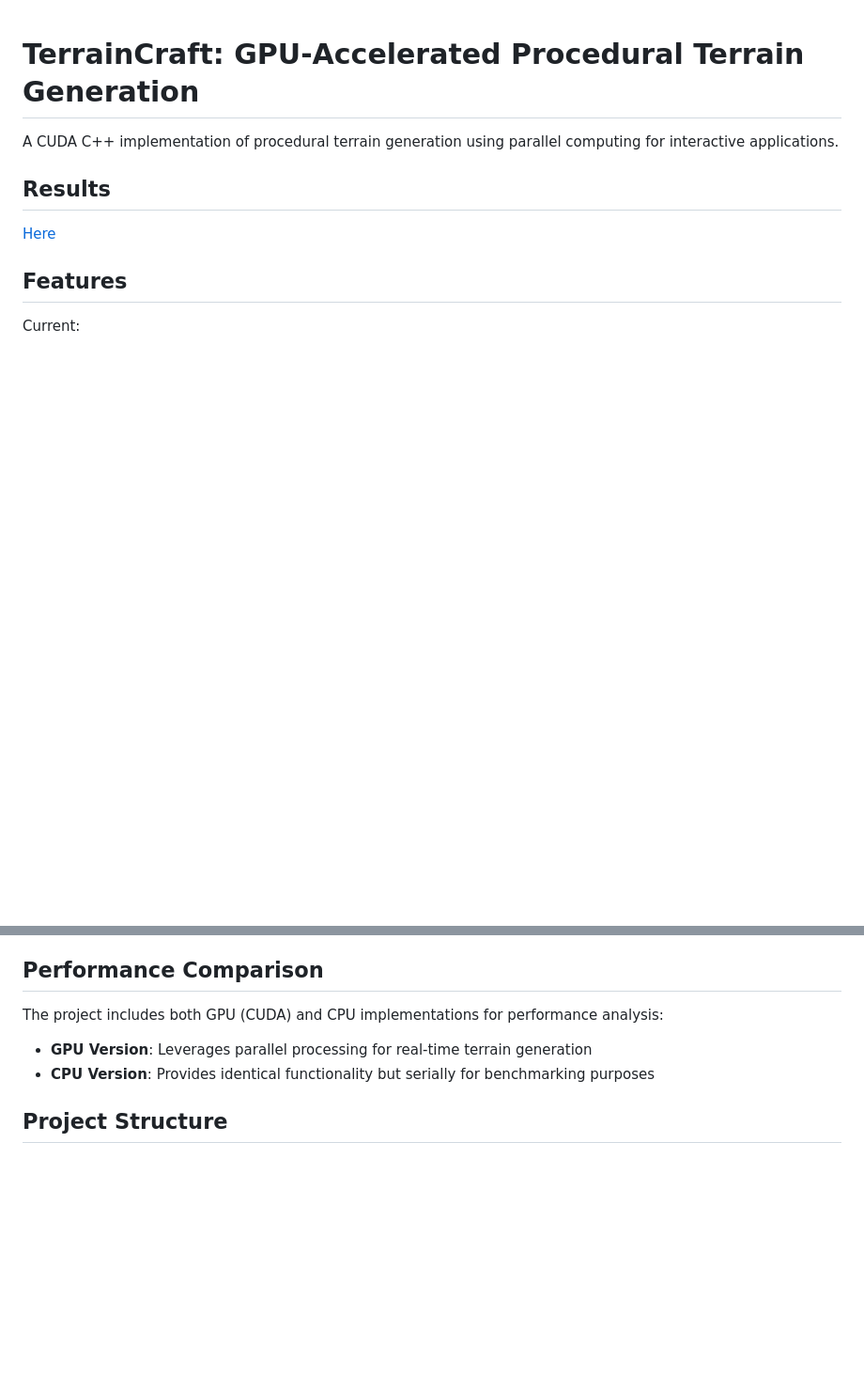
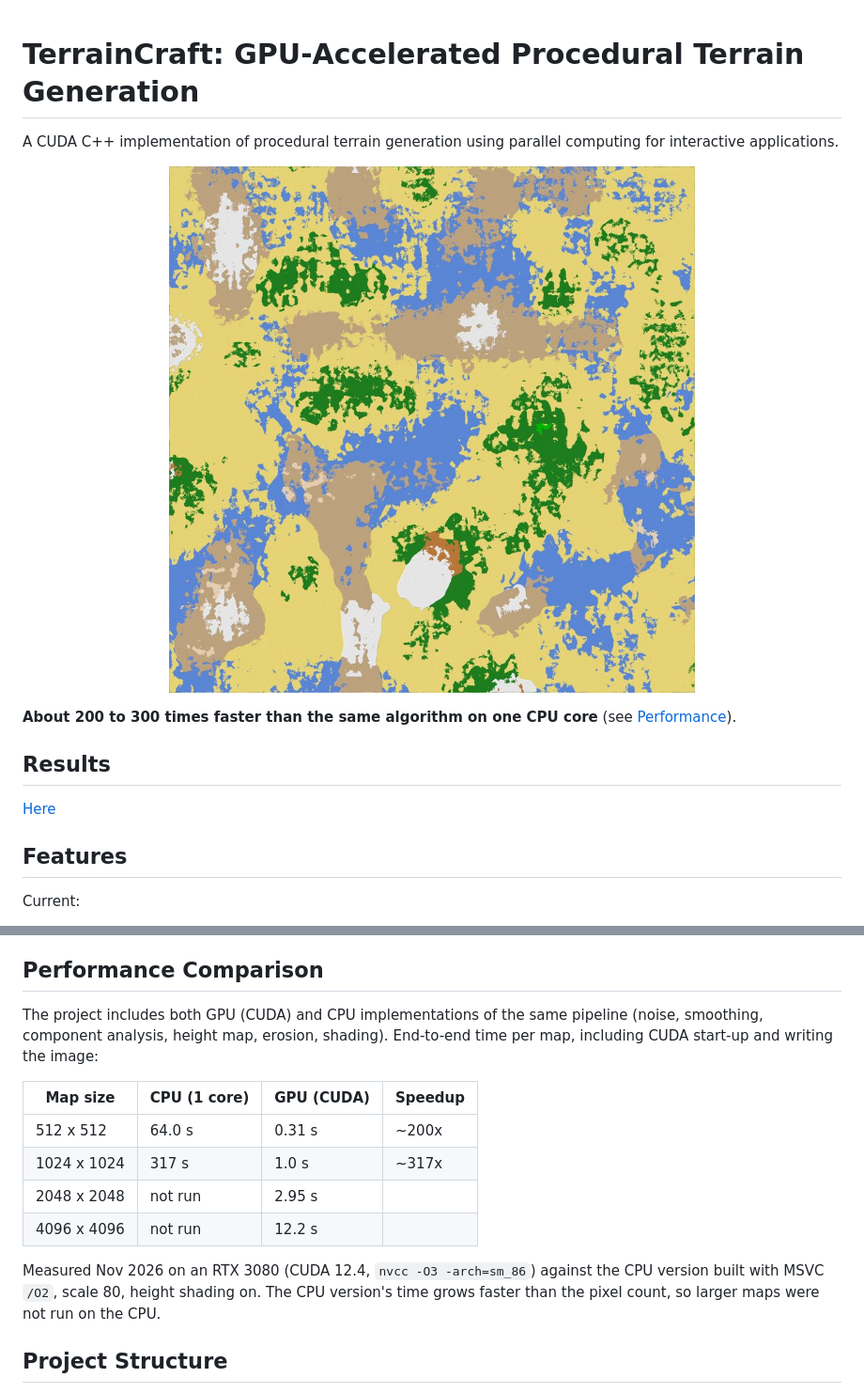
Before and after one commit to huss2342/cudaTerrain, a Markdown page: README.md, 2 parts joined by grey strips. Shown at 94% size. Drawn GitHub-style; pictures changed too: docs/preview.jpg (added); blank space fills up the shorter version.

Commit message:
README: benchmark table and preview; build GPU in release mode
Measured the CUDA and CPU versions on an RTX 3080: about 200x faster at
512x512 and 317x at 1024x1024, end to end. Add the table, hardware and
build flags, and a preview image at the top of the README.

The GPU build scripts used -G (device debug), which disables device
optimizations; build with -O3 instead.

Co-Authored-By: Claude Opus 5.5 <noreply@anthropic.com>

```diff
--- a/README.md
+++ b/README.md
@@ -1,6 +1,10 @@
 # TerrainCraft: GPU-Accelerated Procedural Terrain Generation
 
 A CUDA C++ implementation of procedural terrain generation using parallel computing for interactive applications.
+
+<p align="center"><img src="docs/preview.jpg" alt="Generated 4005x4005 terrain map with biomes and height shading" width="600"></p>
+
+**About 200 to 300 times faster than the same algorithm on one CPU core** (see [Performance](#performance-comparison)).
 
 ## Results
 [Here](https://wustl.box.com/v/terraincraft)
@@ -135,10 +139,16 @@ The system includes 31 terrain types, each with distinct colors and walkability
 
 ## Performance Comparison
 
-The project includes both GPU (CUDA) and CPU implementations for performance analysis:
+The project includes both GPU (CUDA) and CPU implementations of the same pipeline (noise, smoothing, component analysis, height map, erosion, shading). End-to-end time per map, including CUDA start-up and writing the image:
 
-- **GPU Version**: Leverages parallel processing for real-time terrain generation
-- **CPU Version**: Provides identical functionality but serially for benchmarking purposes
+| Map size | CPU (1 core) | GPU (CUDA) | Speedup |
+|---|---|---|---|
+| 512 x 512 | 64.0 s | 0.31 s | ~200x |
+| 1024 x 1024 | 317 s | 1.0 s | ~317x |
+| 2048 x 2048 | not run | 2.95 s | |
+| 4096 x 4096 | not run | 12.2 s | |
+
+Measured Nov 2026 on an RTX 3080 (CUDA 12.4, `nvcc -O3 -arch=sm_86`) against the CPU version built with MSVC `/O2`, scale 80, height shading on. The CPU version's time grows faster than the pixel count, so larger maps were not run on the CPU.
 
 ## Project Structure
 
```
Also changed, not shown: 2 other files.
